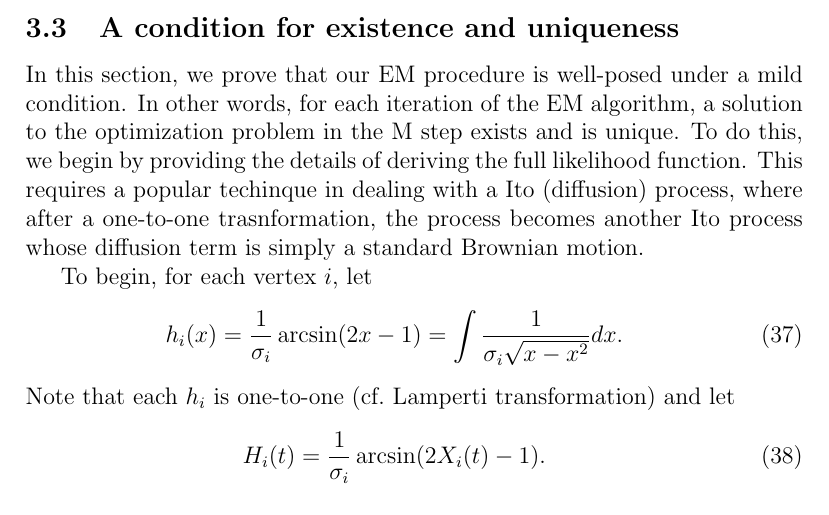
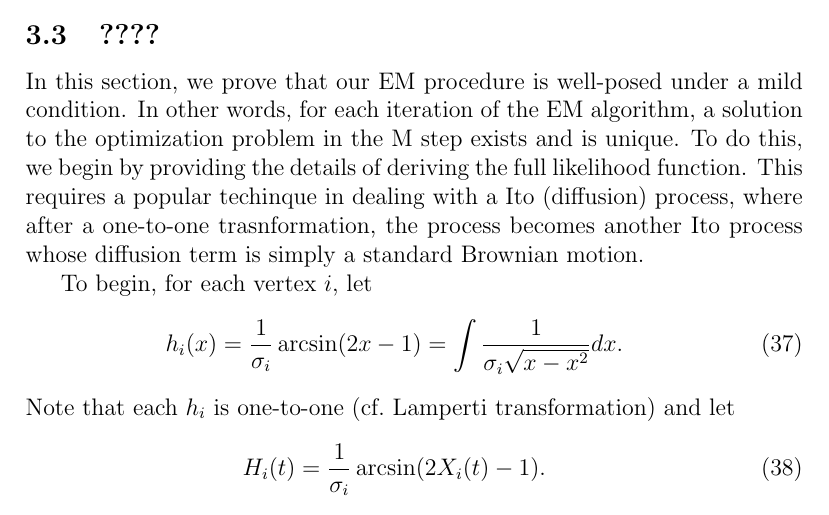
Before and after one commit to junghunkim/theMpaper, a LaTeX document (theMpaper.tex): part of page 8 of 12, cut at the place of the change. Compiled offline with pdfLaTeX.

Commit message:
201102090353PM"

```diff
--- a/theMpaper.tex
+++ b/theMpaper.tex
@@ -279,5 +279,5 @@ In our experiment, this sequential simulation technique significantly improve th
 
-\subsection{A condition for existence and uniqueness}
+\subsection{????}
 In this section, we prove that our EM procedure is well-posed under
 a mild condition.  In other words, for each iteration of the EM algorithm,
 a solution to the optimization problem in the M step exists and is unique.
```
Also changed, not shown: theMpaper.tex (4 more changed lines).
